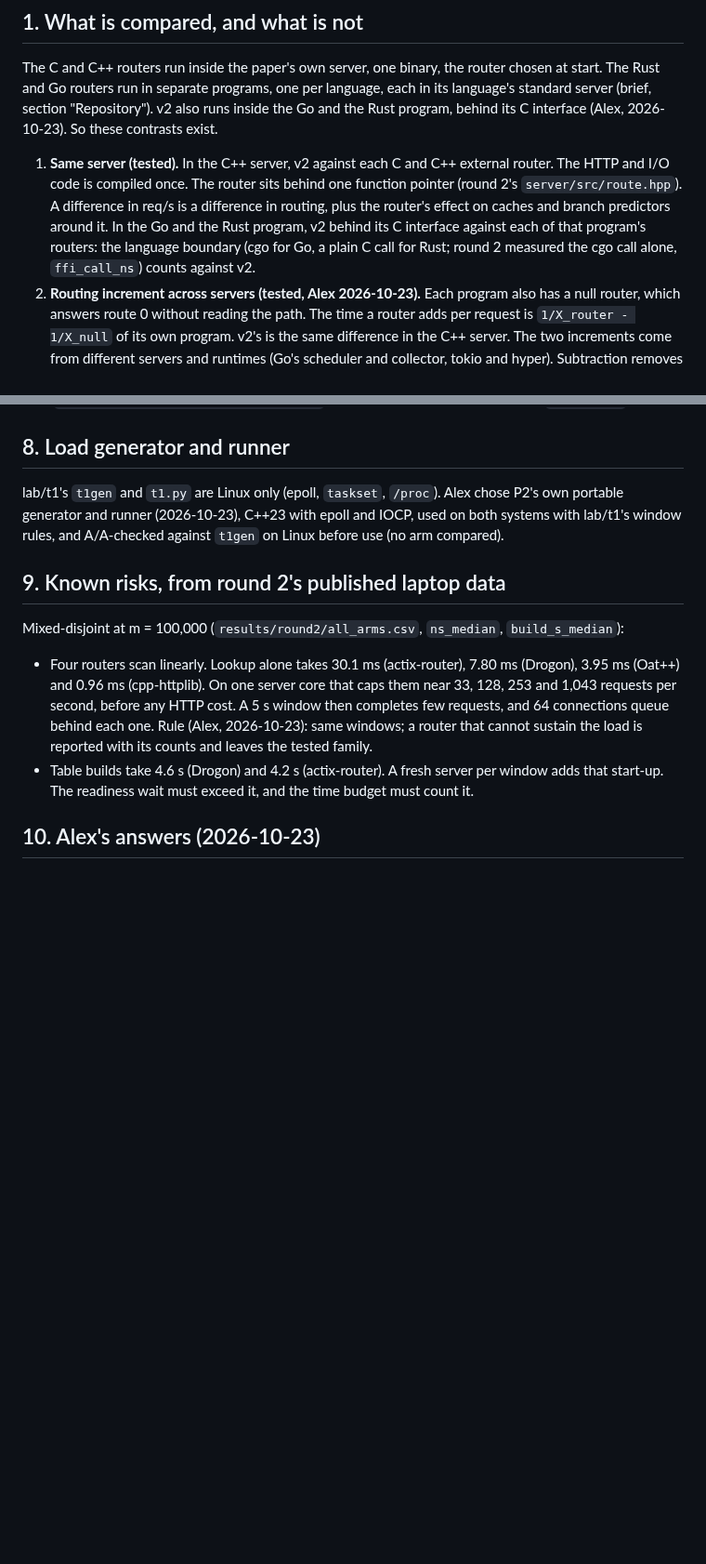
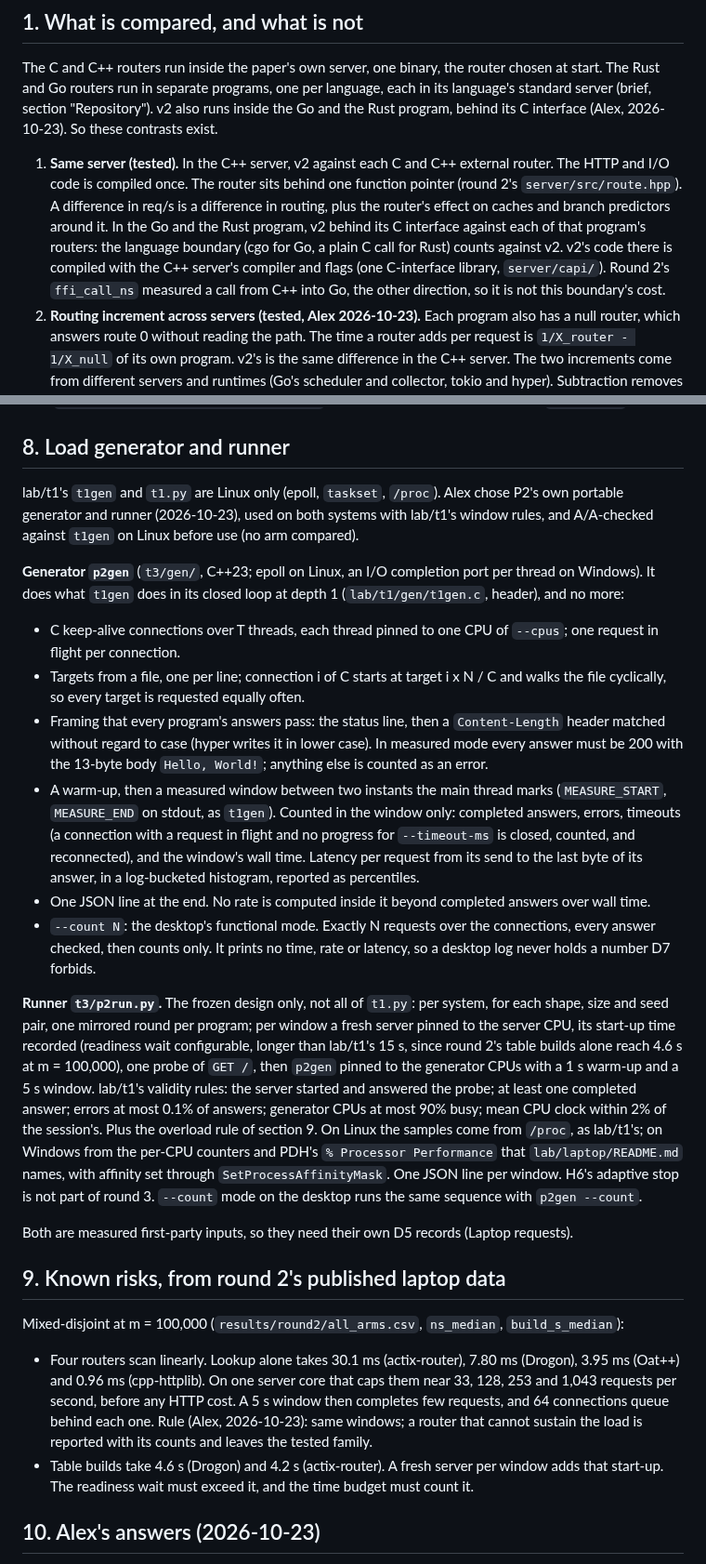
Before and after one commit to Alex-Tsvetanov/paper-typed-routing, a Markdown page: design/round3/end-to-end.md, 2 parts joined by grey strips. Shown at 93% size. GitHub-like rendering; blank space fills up the shorter version.

Commit message:
docs(round3): spec of P2's generator and runner; H9 minimum and H10 as a difference in ns; Go 1.27.3; new laptop and lab items [skip ci]

```diff
--- a/design/round3/end-to-end.md
+++ b/design/round3/end-to-end.md
@@ -20,7 +20,9 @@ behind its C interface (Alex, 2026-10-23). So these contrasts exist.
    `server/src/route.hpp`). A difference in req/s is a difference in routing, plus the router's
    effect on caches and branch predictors around it. In the Go and the Rust program, v2 behind its
    C interface against each of that program's routers: the language boundary (cgo for Go, a plain
-   C call for Rust; round 2 measured the cgo call alone, `ffi_call_ns`) counts against v2.
+   C call for Rust) counts against v2. v2's code there is compiled with the C++ server's compiler and
+   flags (one C-interface library, `server/capi/`). Round 2's `ffi_call_ns` measured a call from
+   C++ into Go, the other direction, so it is not this boundary's cost.
 2. **Routing increment across servers (tested, Alex 2026-10-23).** Each program also has
    a null router, which answers route 0 without reading the path. The time a router adds per
    request is `1/X_router - 1/X_null` of its own program. v2's is the same difference in the C++
@@ -182,8 +184,43 @@ dependencies (hyper, tokio) are pinned by their own lock file.
 ## 8. Load generator and runner
 
 lab/t1's `t1gen` and `t1.py` are Linux only (epoll, `taskset`, `/proc`). Alex chose P2's own
-portable generator and runner (2026-10-23), C++23 with epoll and IOCP, used on both systems with
-lab/t1's window rules, and A/A-checked against `t1gen` on Linux before use (no arm compared).
+portable generator and runner (2026-10-23), used on both systems with lab/t1's window rules, and
+A/A-checked against `t1gen` on Linux before use (no arm compared).
+
+**Generator `p2gen`** (`t3/gen/`, C++23; epoll on Linux, an I/O completion port per thread on
+Windows). It does what `t1gen` does in its closed loop at depth 1 (`lab/t1/gen/t1gen.c`, header),
+and no more:
+- C keep-alive connections over T threads, each thread pinned to one CPU of `--cpus`; one request
+  in flight per connection.
+- Targets from a file, one per line; connection i of C starts at target i x N / C and walks the
+  file cyclically, so every target is requested equally often.
+- Framing that every program's answers pass: the status line, then a `Content-Length` header
+  matched without regard to case (hyper writes it in lower case). In measured mode every answer
+  must be 200 with the 13-byte body `Hello, World!`; anything else is counted as an error.
+- A warm-up, then a measured window between two instants the main thread marks
+  (`MEASURE_START`, `MEASURE_END` on stdout, as `t1gen`). Counted in the window only: completed
+  answers, errors, timeouts (a connection with a request in flight and no progress for
+  `--timeout-ms` is closed, counted, and reconnected), and the window's wall time. Latency per
+  request from its send to the last byte of its answer, in a log-bucketed histogram, reported as
+  percentiles.
+- One JSON line at the end. No rate is computed inside it beyond completed answers over wall time.
+- `--count N`: the desktop's functional mode. Exactly N requests over the connections, every
+  answer checked, then counts only. It prints no time, rate or latency, so a desktop log never
+  holds a number D7 forbids.
+
+**Runner `t3/p2run.py`.** The frozen design only, not all of `t1.py`: per system, for each shape,
+size and seed pair, one mirrored round per program; per window a fresh server pinned to the server
+CPU, its start-up time recorded (readiness wait configurable, longer than lab/t1's 15 s, since
+round 2's table builds alone reach 4.6 s at m = 100,000), one probe of `GET /`, then `p2gen` pinned
+to the generator CPUs with a 1 s warm-up and a 5 s window. lab/t1's validity rules: the server
+started and answered the probe; at least one completed answer; errors at most 0.1% of answers;
+generator CPUs at most 90% busy; mean CPU clock within 2% of the session's. Plus the overload rule
+of section 9. On Linux the samples come from `/proc`, as lab/t1's; on Windows from the per-CPU
+counters and PDH's `% Processor Performance` that `lab/laptop/README.md` names, with affinity set
+through `SetProcessAffinityMask`. One JSON line per window. H6's adaptive stop is not part of
+round 3. `--count` mode on the desktop runs the same sequence with `p2gen --count`.
+
+Both are measured first-party inputs, so they need their own D5 records (Laptop requests).
 
 ## 9. Known risks, from round 2's published laptop data
 
```
Also changed, not shown: STATE.md (+8 -5 lines), hypotheses-round3.md (+7 -1 lines).
